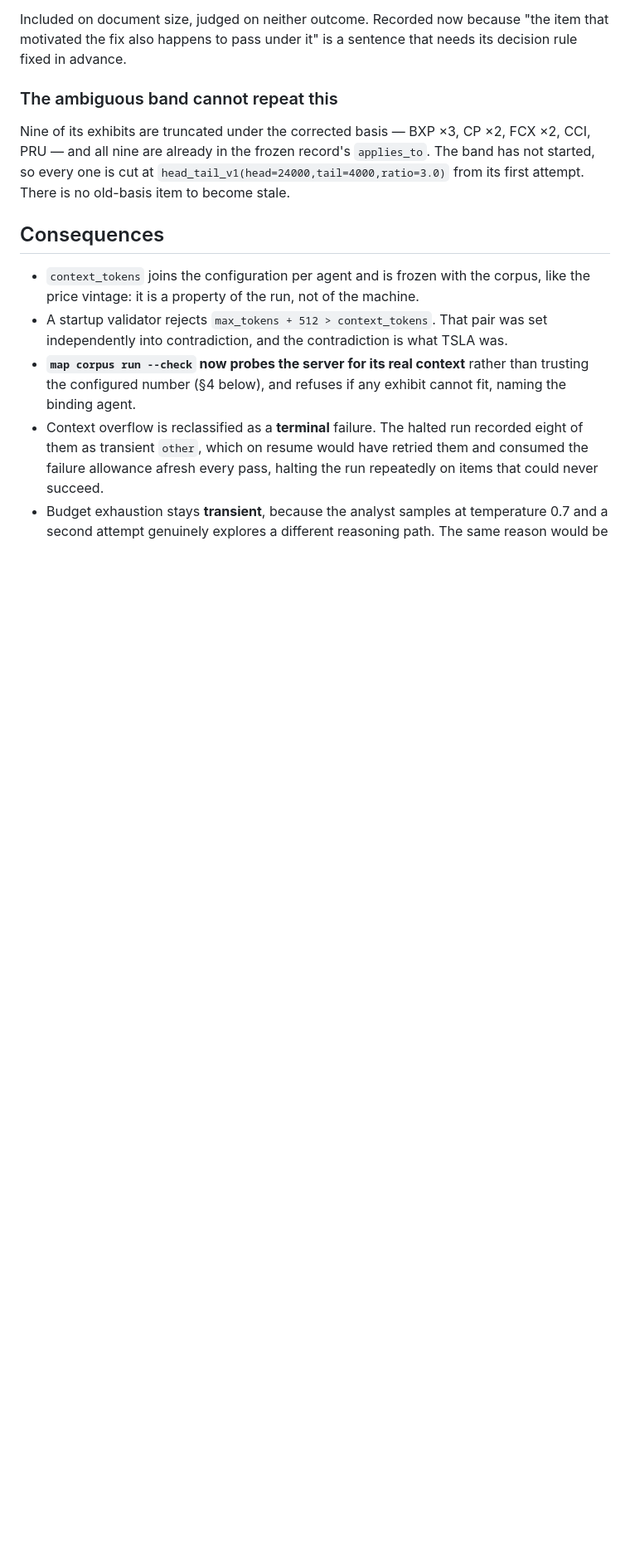
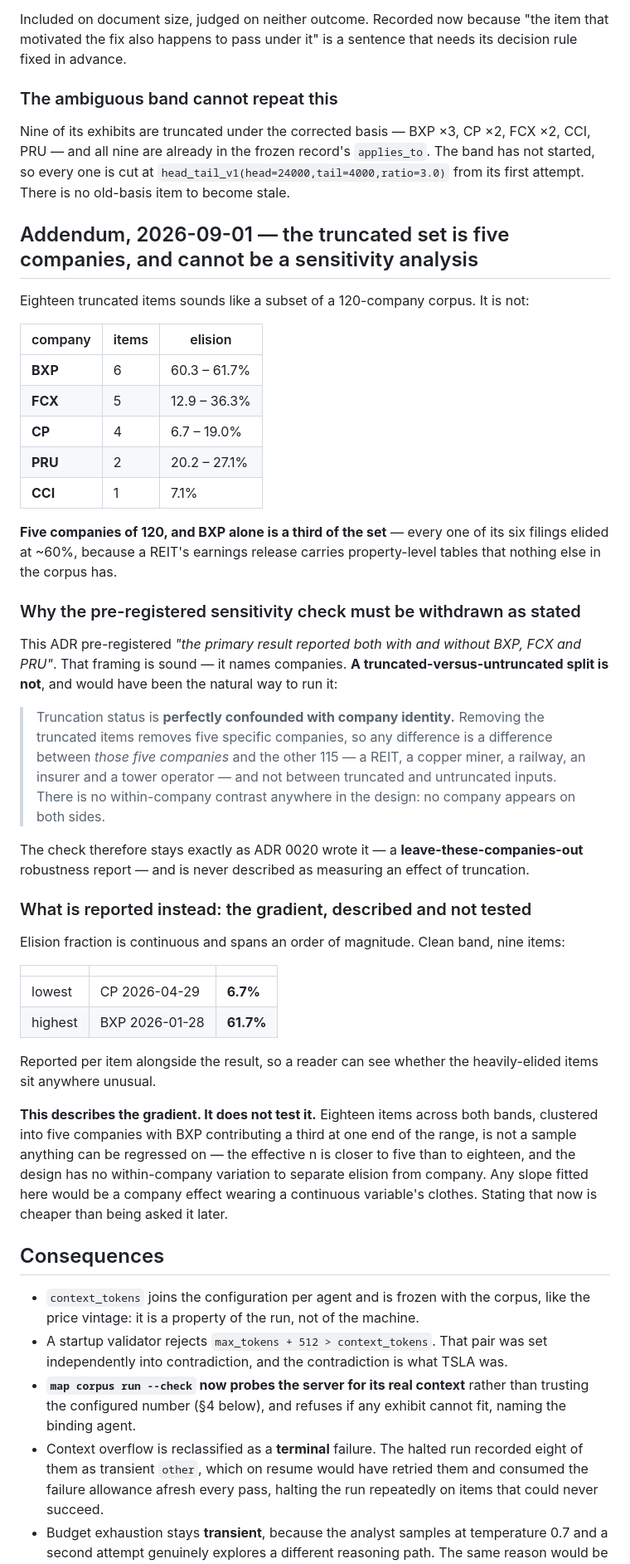
Before and after one commit to kamil-shirinov/M.A.P., a Markdown page: M.A.P.-vault/decisions/0020-context-window-and-truncation.md, the part around the change. Shown at 83% size. Rendered like a GitHub page; blank space fills up the shorter version.

Commit message:
Record the truncated set as five companies, not eighteen items
Eighteen truncated items sounds like a subset of a 120-company corpus. It is five
companies: BXP x6, FCX x5, CP x4, PRU x2, CCI x1 -- and BXP alone is a third of the set,
every one of its filings elided at about 60%, because a REIT's release carries
property-level tables nothing else in the corpus has.

So a truncated-versus-untruncated split cannot be a sensitivity analysis. Truncation
status is perfectly confounded with company identity: removing the truncated items
removes five specific companies, and no company appears on both sides, so there is no
within-company contrast anywhere in the design. Any difference would be a difference
between a REIT, a copper miner, a railway, an insurer and a tower operator and the other
115 companies.

ADR 0020's pre-registration is sound as written -- it names companies, and is a
leave-these-out robustness report. It is now stated explicitly that it never measures an
effect of truncation, because the natural way to run it would have.

The elision fraction is reported per item instead, as a continuous figure: clean band
6.7% (CP 2026-04-29) to 61.7% (BXP 2026-01-28). And explicitly as a description rather
than a test -- eighteen items clustered into five companies with BXP holding one end of
the range has an effective n nearer five than eighteen, and any slope fitted to it would
be a company effect wearing a continuous variable's clothes.

Co-Authored-By: Claude Opus 5 <noreply@anthropic.com>

```diff
--- a/M.A.P.-vault/decisions/0020-context-window-and-truncation.md
+++ b/M.A.P.-vault/decisions/0020-context-window-and-truncation.md
@@ -346,6 +346,57 @@ not started, so every one is cut at
 `head_tail_v1(head=24000,tail=4000,ratio=3.0)` from its first attempt. There is no
 old-basis item to become stale.
 
+## Addendum, 2026-09-01 — the truncated set is five companies, and cannot be a sensitivity analysis
+
+Eighteen truncated items sounds like a subset of a 120-company corpus. It is not:
+
+| company | items | elision |
+| --- | --- | --- |
+| **BXP** | 6 | 60.3 – 61.7% |
+| **FCX** | 5 | 12.9 – 36.3% |
+| **CP** | 4 | 6.7 – 19.0% |
+| **PRU** | 2 | 20.2 – 27.1% |
+| **CCI** | 1 | 7.1% |
+
+**Five companies of 120, and BXP alone is a third of the set** — every one of its six
+filings elided at ~60%, because a REIT's earnings release carries property-level tables
+that nothing else in the corpus has.
+
+### Why the pre-registered sensitivity check must be withdrawn as stated
+
+This ADR pre-registered *"the primary result reported both with and without BXP, FCX and
+PRU"*. That framing is sound — it names companies. **A truncated-versus-untruncated
+split is not**, and would have been the natural way to run it:
+
+> Truncation status is **perfectly confounded with company identity.** Removing the
+> truncated items removes five specific companies, so any difference is a difference
+> between *those five companies* and the other 115 — a REIT, a copper miner, a railway,
+> an insurer and a tower operator — and not between truncated and untruncated inputs.
+> There is no within-company contrast anywhere in the design: no company appears on both
+> sides.
+
+The check therefore stays exactly as ADR 0020 wrote it — a **leave-these-companies-out**
+robustness report — and is never described as measuring an effect of truncation.
+
+### What is reported instead: the gradient, described and not tested
+
+Elision fraction is continuous and spans an order of magnitude. Clean band, nine items:
+
+| | | |
+| --- | --- | --- |
+| lowest | CP 2026-04-29 | **6.7%** |
+| highest | BXP 2026-01-28 | **61.7%** |
+
+Reported per item alongside the result, so a reader can see whether the heavily-elided
+items sit anywhere unusual.
+
+**This describes the gradient. It does not test it.** Eighteen items across both bands,
+clustered into five companies with BXP contributing a third at one end of the range, is
+not a sample anything can be regressed on — the effective n is closer to five than to
+eighteen, and the design has no within-company variation to separate elision from
+company. Any slope fitted here would be a company effect wearing a continuous variable's
+clothes. Stating that now is cheaper than being asked it later.
+
 ## Consequences
 
 - `context_tokens` joins the configuration per agent and is frozen with the corpus,
```
